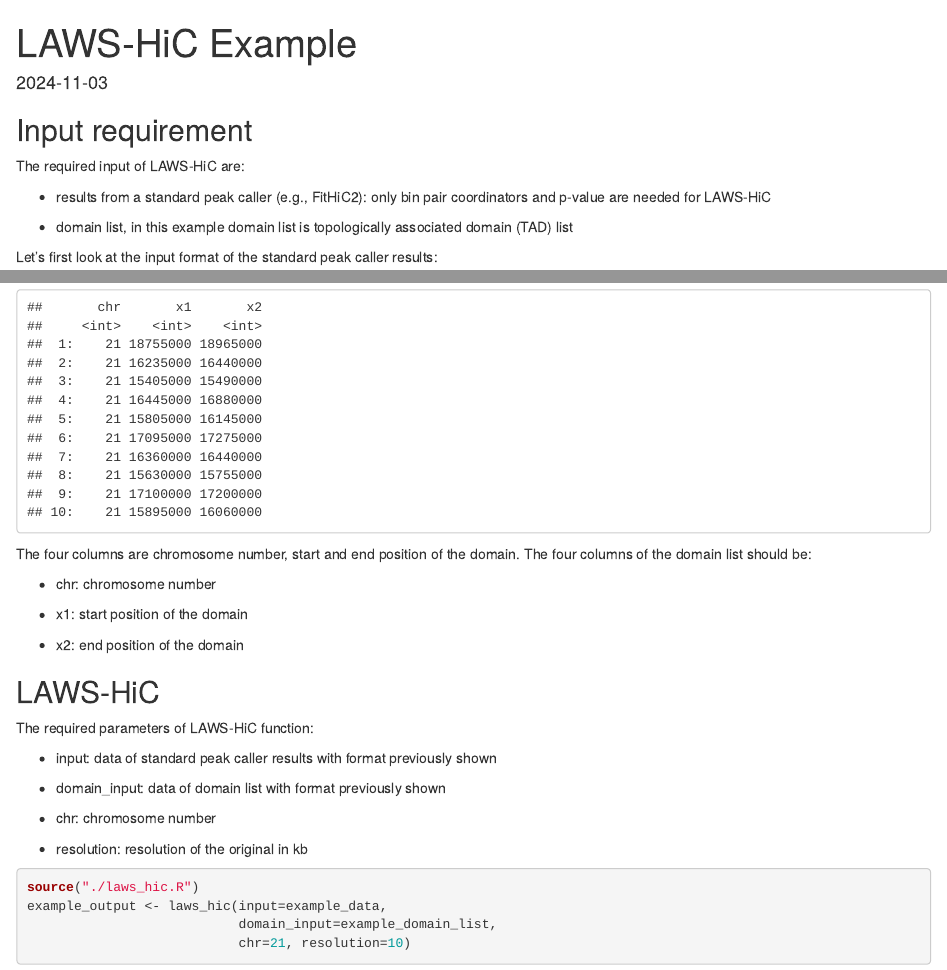
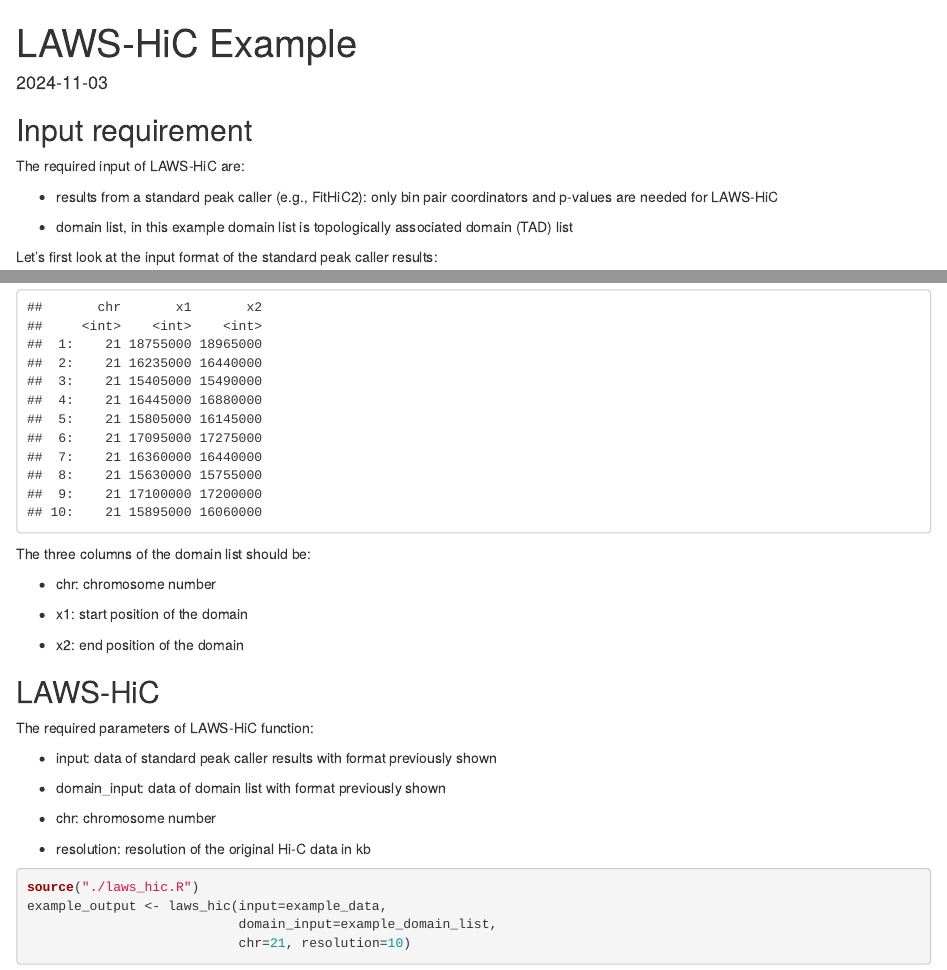
Before and after one commit to lb-zhou/LAWSHiC, an R Markdown document (example.Rmd): the page in a window 1100 px wide, from its top, and a second part further down, joined at a grey line. The pictures show the output file example.html that the author committed with the source, opened offline.

Commit message:
Update example.

````diff
--- a/example.Rmd
+++ b/example.Rmd
@@ -12,7 +12,7 @@
 
 The required input of LAWS-HiC are:
 
-* results from a standard peak caller (e.g., FitHiC2): only bin pair coordinators and p-value are needed for LAWS-HiC
+* results from a standard peak caller (e.g., FitHiC2): only bin pair coordinators and p-values are needed for LAWS-HiC
 
 * domain list, in this example domain list is topologically associated domain (TAD) list
 
@@ -40,8 +40,7 @@
 example_domain_list[1:10,]
 ```
 
-The four columns are chromosome number, start and end position of the domain.
-The four columns of the domain list should be:
+The three columns of the domain list should be:
 
 * chr: chromosome number
 
@@ -61,7 +60,7 @@
 
 * chr: chromosome number
 
-* resolution: resolution of the original in kb
+* resolution: resolution of the original Hi-C data in kb
 
 ```{r}
 source("./laws_hic.R")
````
Also changed, not shown: example.html.
